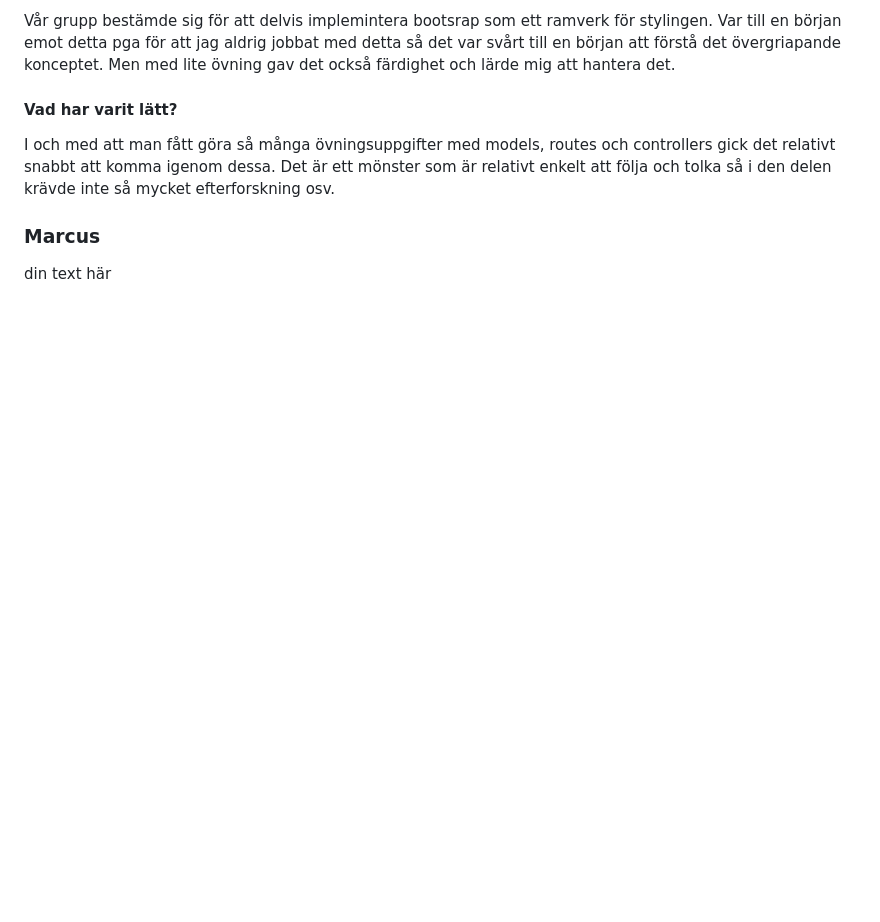
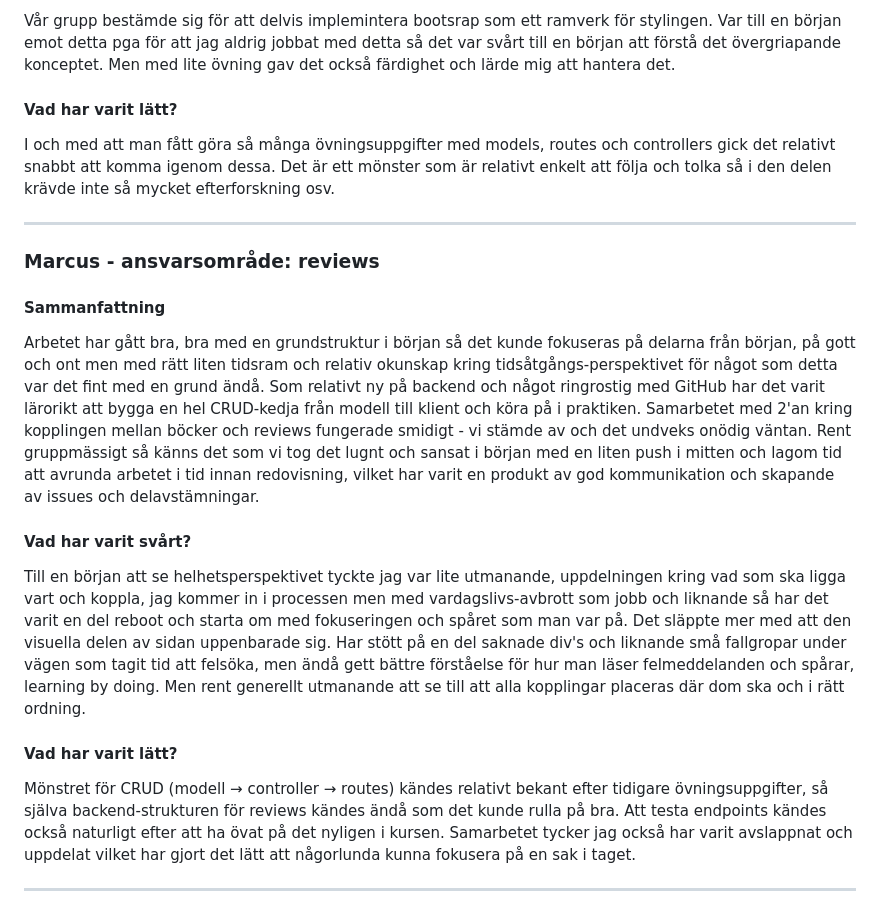
Before and after one commit to linasvard/the-library, a Markdown page: README.md, the part around one of its changes. GitHub-like rendering; blank space fills up the shorter version.

```diff
--- a/README.md
+++ b/README.md
@@ -66,7 +91,19 @@ Vår grupp bestämde sig för att delvis implemintera bootsrap som ett ramverk f
 #### Vad har varit lätt?
 I och med att man fått göra så många övningsuppgifter med models, routes och controllers gick det relativt snabbt att komma igenom dessa. Det är ett mönster som är relativt enkelt att följa och tolka så i den delen krävde inte så mycket efterforskning osv.
 
+---------------------------------------------------------------------------------
+
+### Marcus - ansvarsområde: reviews
+
+#### Sammanfattning
+Arbetet har gått bra, bra med en grundstruktur i början så det kunde fokuseras på delarna från början, på gott och ont men med rätt liten tidsram och relativ okunskap kring tidsåtgångs-perspektivet för något som detta var det fint med en grund ändå. Som relativt ny på backend och något ringrostig med GitHub har det varit lärorikt att bygga en hel CRUD-kedja från modell till klient och köra på i praktiken. Samarbetet med 2'an kring kopplingen mellan böcker och reviews fungerade smidigt - vi stämde av och det undveks onödig väntan. Rent gruppmässigt så känns det som vi tog det lugnt och sansat i början med en liten push i mitten och lagom tid att avrunda arbetet i tid innan redovisning, vilket har varit en produkt av god kommunikation och skapande av issues och delavstämningar.
+
+#### Vad har varit svårt?
+Till en början att se helhetsperspektivet tyckte jag var lite utmanande, uppdelningen kring vad som ska ligga vart och koppla, jag kommer in i processen men med vardagslivs-avbrott som jobb och liknande så har det varit en del reboot och starta om med fokuseringen och spåret som man var på. Det släppte mer med att den visuella delen av sidan uppenbarade sig.
+Har stött på en del saknade div's och liknande små fallgropar under vägen som tagit tid att felsöka, men ändå gett bättre förståelse för hur man läser felmeddelanden och spårar, learning by doing. Men rent generellt utmanande att se till att alla kopplingar placeras där dom ska och i rätt ordning.
+
+#### Vad har varit lätt?
+Mönstret för CRUD (modell → controller → routes) kändes relativt bekant efter tidigare övningsuppgifter, så själva backend-strukturen för reviews kändes ändå som det kunde rulla på bra. Att testa endpoints kändes också naturligt efter att ha övat på det nyligen i kursen. Samarbetet tycker jag också har varit avslappnat och uppdelat vilket har gjort det lätt att någorlunda kunna fokusera på en sak i taget.
 
 
-### Marcus
-din text här
+---------------------------------------------------------------------------------
```
Also changed, not shown: other parts of README.md (+26 -1 lines).
